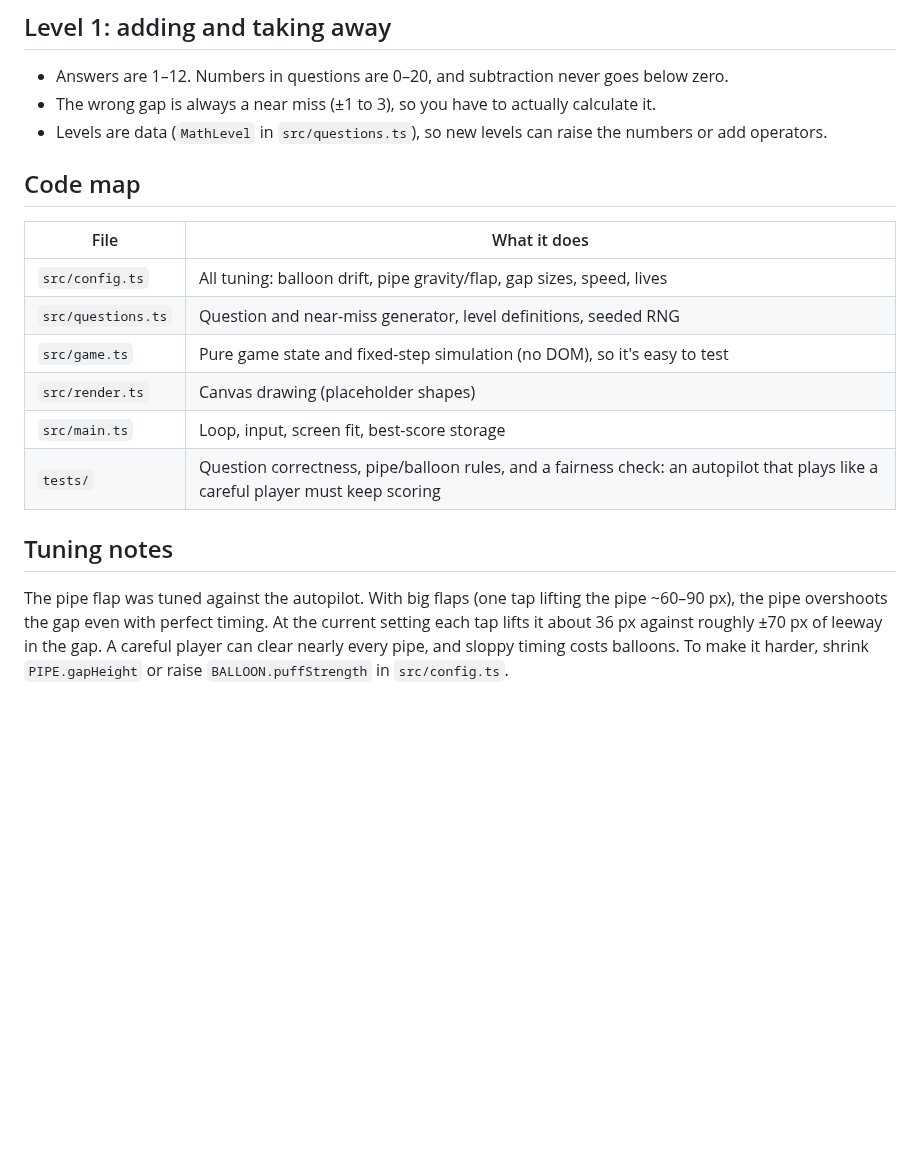
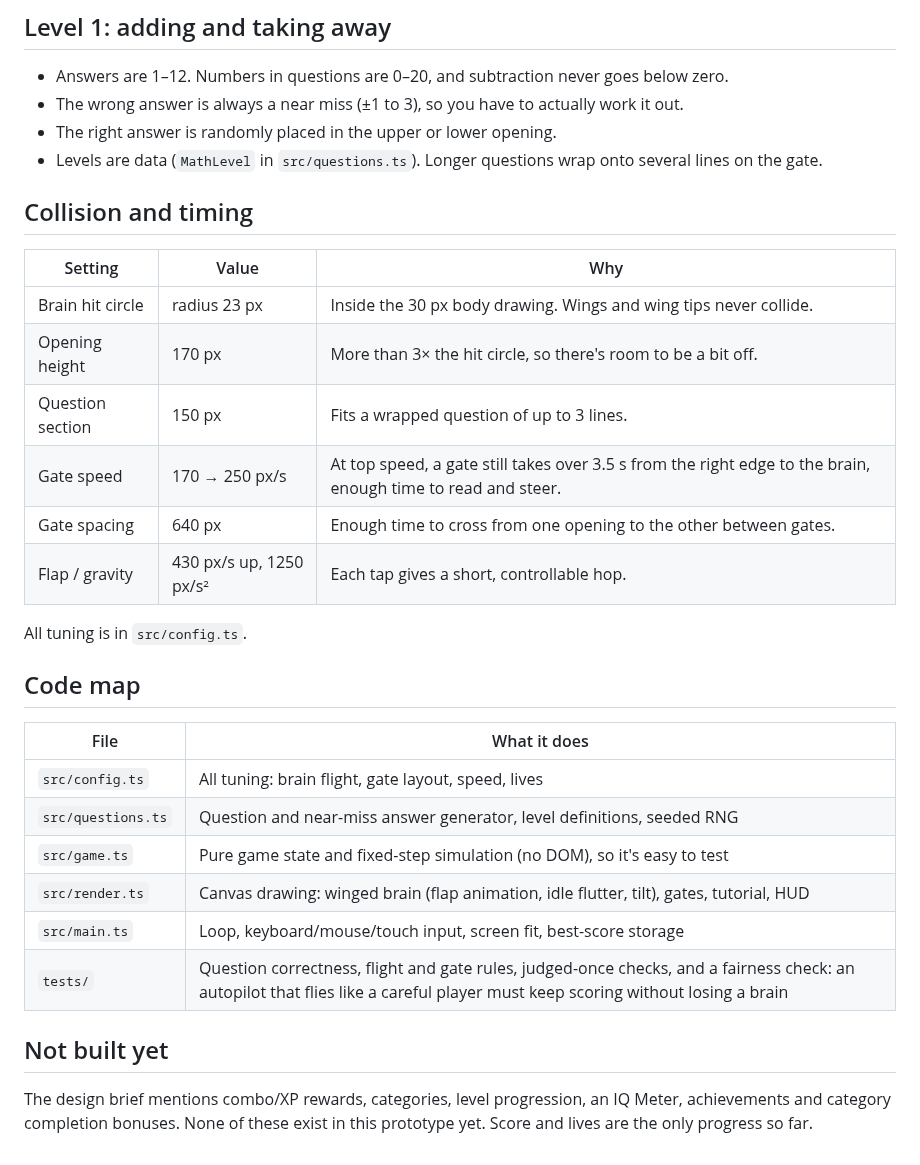
Before and after one commit to HOTsos1111/TESTplay, a Markdown page: happy-nerds/README.md, the part around one of its changes. Rendered like a GitHub page; blank space fills up the shorter version.

```diff
--- a/happy-nerds/README.md
+++ b/happy-nerds/README.md
@@ -34,20 +42,34 @@ npm run build      # typecheck + static build into happy-nerds/dist/
 ## Level 1: adding and taking away
 
 - Answers are 1–12. Numbers in questions are 0–20, and subtraction never goes below zero.
-- The wrong gap is always a near miss (±1 to 3), so you have to actually calculate it.
-- Levels are data (`MathLevel` in `src/questions.ts`), so new levels can raise the numbers or add operators.
+- The wrong answer is always a near miss (±1 to 3), so you have to actually work it out.
+- The right answer is randomly placed in the upper or lower opening.
+- Levels are data (`MathLevel` in `src/questions.ts`). Longer questions wrap onto several lines on the gate.
+
+## Collision and timing
+
+| Setting | Value | Why |
+|---|---|---|
+| Brain hit circle | radius 23 px | Inside the 30 px body drawing. Wings and wing tips never collide. |
+| Opening height | 170 px | More than 3× the hit circle, so there's room to be a bit off. |
+| Question section | 150 px | Fits a wrapped question of up to 3 lines. |
+| Gate speed | 170 → 250 px/s | At top speed, a gate still takes over 3.5 s from the right edge to the brain, enough time to read and steer. |
+| Gate spacing | 640 px | Enough time to cross from one opening to the other between gates. |
+| Flap / gravity | 430 px/s up, 1250 px/s² | Each tap gives a short, controllable hop. |
+
+All tuning is in `src/config.ts`.
 
 ## Code map
 
 | File | What it does |
 |---|---|
-| `src/config.ts` | All tuning: balloon drift, pipe gravity/flap, gap sizes, speed, lives |
-| `src/questions.ts` | Question and near-miss generator, level definitions, seeded RNG |
+| `src/config.ts` | All tuning: brain flight, gate layout, speed, lives |
+| `src/questions.ts` | Question and near-miss answer generator, level definitions, seeded RNG |
 | `src/game.ts` | Pure game state and fixed-step simulation (no DOM), so it's easy to test |
-| `src/render.ts` | Canvas drawing (placeholder shapes) |
-| `src/main.ts` | Loop, input, screen fit, best-score storage |
-| `tests/` | Question correctness, pipe/balloon rules, and a fairness check: an autopilot that plays like a careful player must keep scoring |
+| `src/render.ts` | Canvas drawing: winged brain (flap animation, idle flutter, tilt), gates, tutorial, HUD |
+| `src/main.ts` | Loop, keyboard/mouse/touch input, screen fit, best-score storage |
+| `tests/` | Question correctness, flight and gate rules, judged-once checks, and a fairness check: an autopilot that flies like a careful player must keep scoring without losing a brain |
 
-## Tuning notes
+## Not built yet
 
-The pipe flap was tuned against the autopilot. With big flaps (one tap lifting the pipe ~60–90 px), the pipe overshoots the gap even with perfect timing. At the current setting each tap lifts it about 36 px against roughly ±70 px of leeway in the gap. A careful player can clear nearly every pipe, and sloppy timing costs balloons. To make it harder, shrink `PIPE.gapHeight` or raise `BALLOON.puffStrength` in `src/config.ts`.
+The design brief mentions combo/XP rewards, categories, level progression, an IQ Meter, achievements and category completion bonuses. None of these exist in this prototype yet. Score and lives are the only progress so far.
```
Also changed, not shown: other parts of happy-nerds/README.md (+21 -13 lines), happy-nerds/assets/README.md (+1 -1 lines), happy-nerds/docs/previews/flap.png (added), happy-nerds/docs/previews/gameplay.png (added), happy-nerds/docs/previews/phone-tutorial.png (added), happy-nerds/docs/previews/tutorial.png (added), happy-nerds/docs/previews/wrong-answer.png (added), 7 other files.
